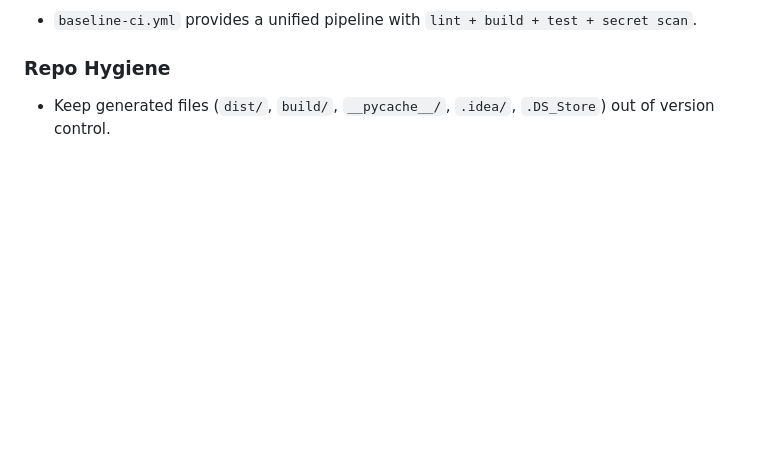
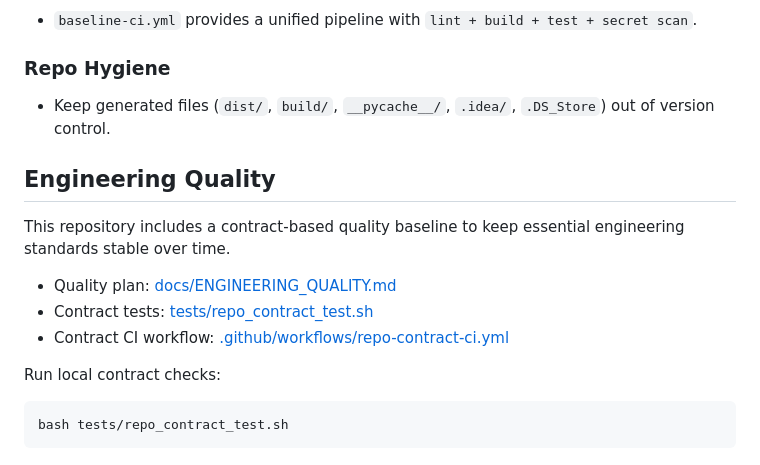
Before and after one commit to however-yir/however-microservices-lab, a Markdown page: README.md, the part around the change. Drawn GitHub-style; blank space fills up the shorter version.

Commit message:
docs(quality): add engineering quality section to README

````diff
--- a/README.md
+++ b/README.md
@@ -275,3 +275,16 @@ make check-all
 ### Repo Hygiene
 
 - Keep generated files (`dist/`, `build/`, `__pycache__/`, `.idea/`, `.DS_Store`) out of version control.
+## Engineering Quality
+
+This repository includes a contract-based quality baseline to keep essential engineering standards stable over time.
+
+- Quality plan: [docs/ENGINEERING_QUALITY.md](docs/ENGINEERING_QUALITY.md)
+- Contract tests: [tests/repo_contract_test.sh](tests/repo_contract_test.sh)
+- Contract CI workflow: [.github/workflows/repo-contract-ci.yml](.github/workflows/repo-contract-ci.yml)
+
+Run local contract checks:
+
+```bash
+bash tests/repo_contract_test.sh
+```
````
